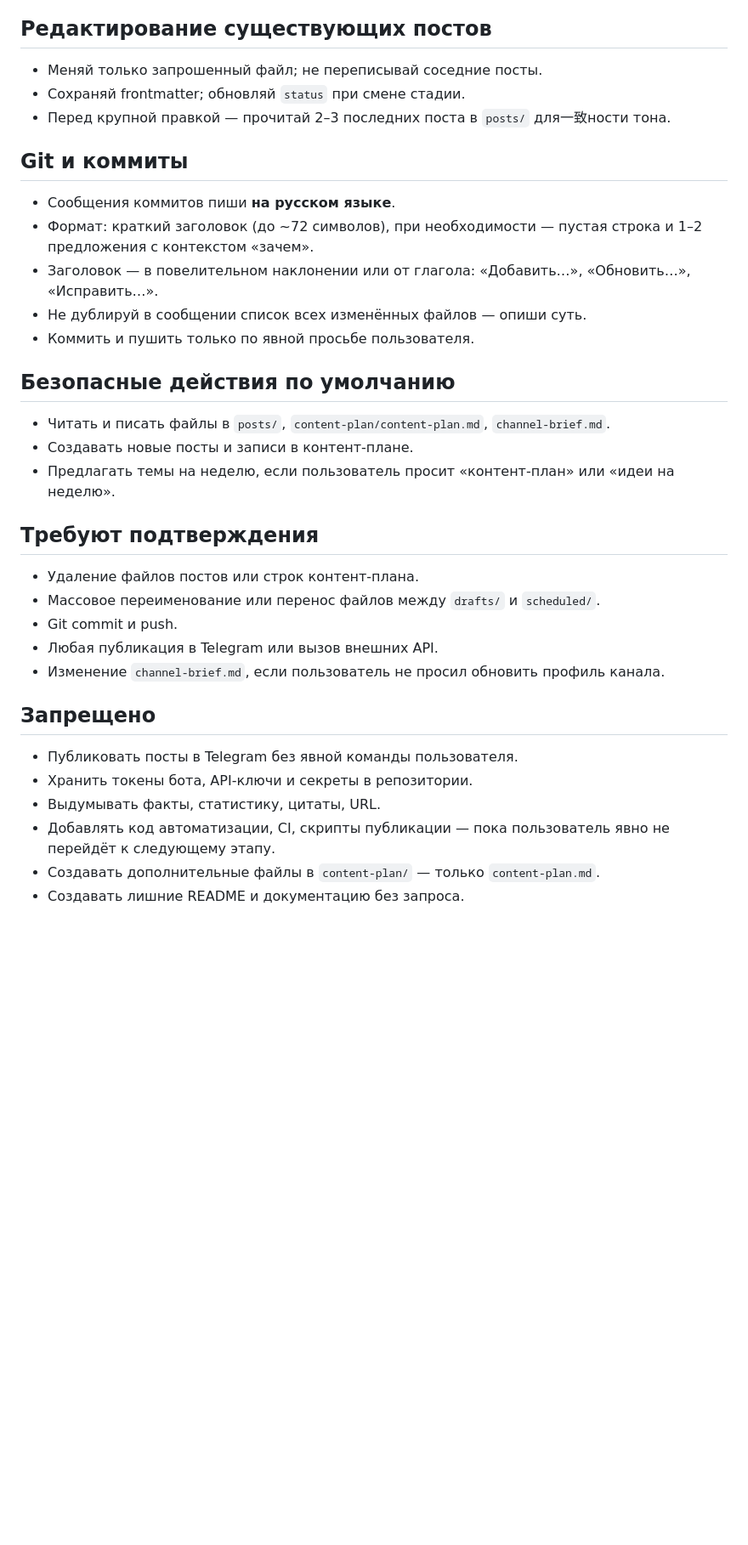
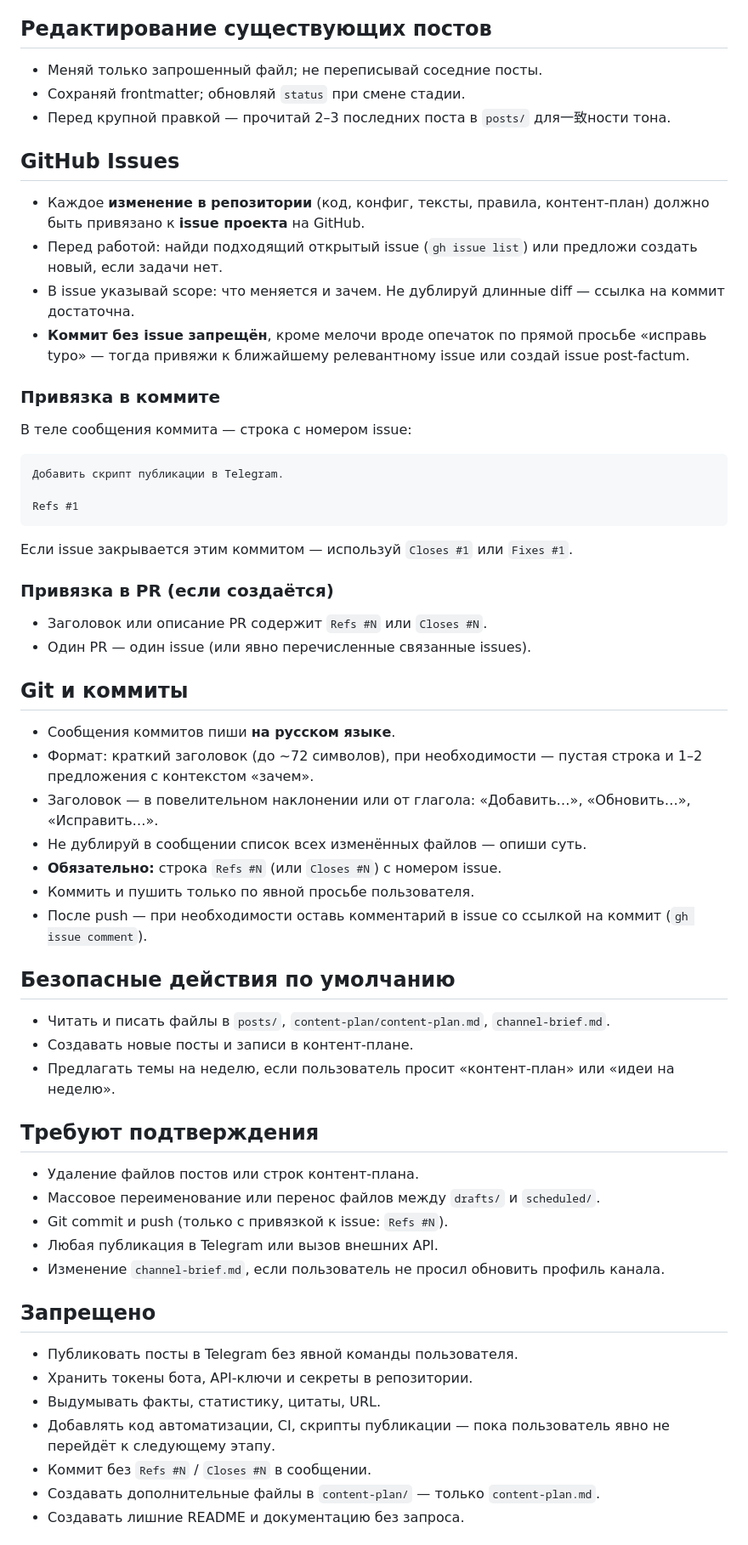
Before and after one commit to serejaris/tg-bot-writer, a Markdown page: AGENTS.md, the part around one of its changes. Shown at 85% size. Rendered like a GitHub page; blank space fills up the shorter version.

Commit message:
Добавить правило привязки коммитов к GitHub Issues.
Каждое изменение и коммит должны ссылаться на issue через Refs или Closes.

Closes #2

````diff
--- a/AGENTS.md
+++ b/AGENTS.md
@@ -98,13 +100,39 @@ created: 2026-06-18
 - Сохраняй frontmatter; обновляй `status` при смене стадии.
 - Перед крупной правкой — прочитай 2–3 последних поста в `posts/` для一致ности тона.
 
+## GitHub Issues
+
+- Каждое **изменение в репозитории** (код, конфиг, тексты, правила, контент-план) должно быть привязано к **issue проекта** на GitHub.
+- Перед работой: найди подходящий открытый issue (`gh issue list`) или предложи создать новый, если задачи нет.
+- В issue указывай scope: что меняется и зачем. Не дублируй длинные diff — ссылка на коммит достаточна.
+- **Коммит без issue запрещён**, кроме мелочи вроде опечаток по прямой просьбе «исправь typo» — тогда привяжи к ближайшему релевантному issue или создай issue post-factum.
+
+### Привязка в коммите
+
+В теле сообщения коммита — строка с номером issue:
+
+```
+Добавить скрипт публикации в Telegram.
+
+Refs #1
+```
+
+Если issue закрывается этим коммитом — используй `Closes #1` или `Fixes #1`.
+
+### Привязка в PR (если создаётся)
+
+- Заголовок или описание PR содержит `Refs #N` или `Closes #N`.
+- Один PR — один issue (или явно перечисленные связанные issues).
+
 ## Git и коммиты
 
 - Сообщения коммитов пиши **на русском языке**.
 - Формат: краткий заголовок (до ~72 символов), при необходимости — пустая строка и 1–2 предложения с контекстом «зачем».
 - Заголовок — в повелительном наклонении или от глагола: «Добавить…», «Обновить…», «Исправить…».
 - Не дублируй в сообщении список всех изменённых файлов — опиши суть.
+- **Обязательно:** строка `Refs #N` (или `Closes #N`) с номером issue.
 - Коммить и пушить только по явной просьбе пользователя.
+- После push — при необходимости оставь комментарий в issue со ссылкой на коммит (`gh issue comment`).
 
 ## Безопасные действия по умолчанию
 
@@ -116,7 +144,7 @@ created: 2026-06-18
 
 - Удаление файлов постов или строк контент-плана.
 - Массовое переименование или перенос файлов между `drafts/` и `scheduled/`.
-- Git commit и push.
+- Git commit и push (только с привязкой к issue: `Refs #N`).
 - Любая публикация в Telegram или вызов внешних API.
 - Изменение `channel-brief.md`, если пользователь не просил обновить профиль канала.
 
@@ -126,6 +154,7 @@ created: 2026-06-18
 - Хранить токены бота, API-ключи и секреты в репозитории.
 - Выдумывать факты, статистику, цитаты, URL.
 - Добавлять код автоматизации, CI, скрипты публикации — пока пользователь явно не перейдёт к следующему этапу.
+- Коммит без `Refs #N` / `Closes #N` в сообщении.
 - Создавать дополнительные файлы в `content-plan/` — только `content-plan.md`.
 - Создавать лишние README и документацию без запроса.
 
````
Also changed, not shown: other parts of AGENTS.md (+4 -1 lines).
